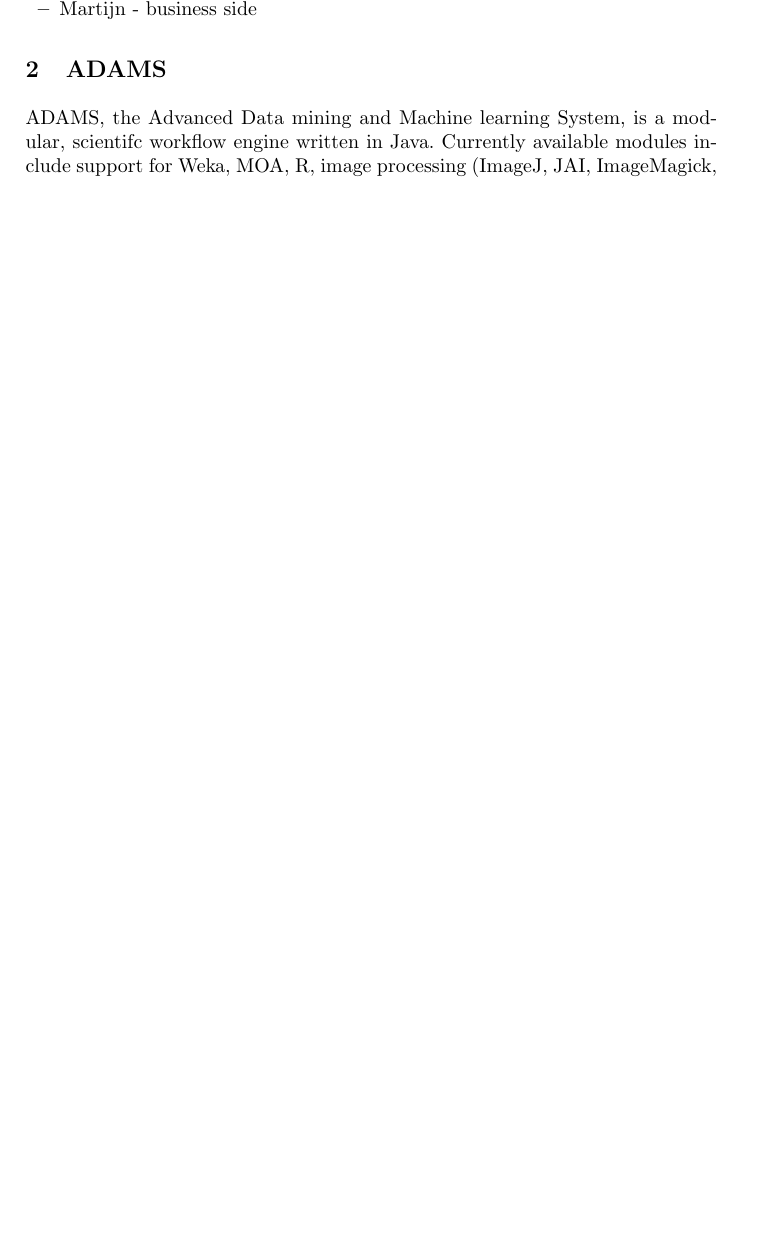
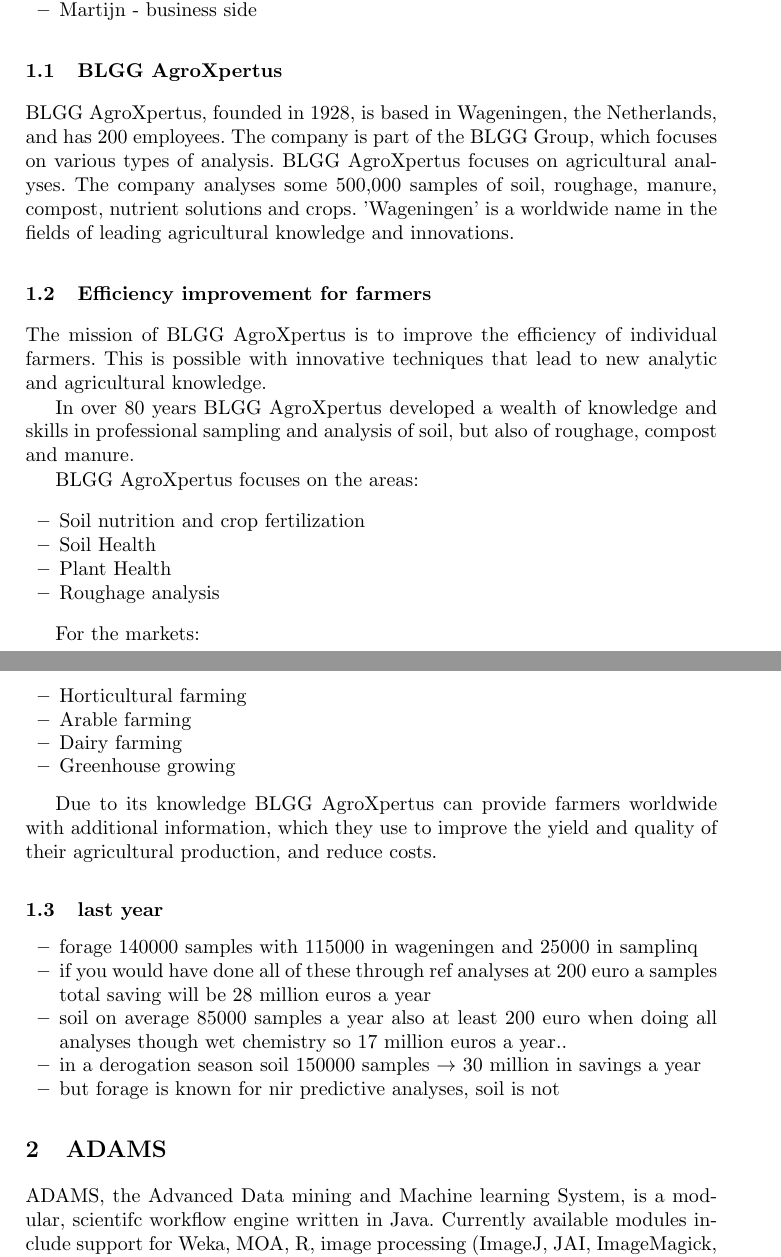
Before and after one commit to fracpete/aiai2014, a LaTeX paper (aiai2014.tex): part of page 1 of 4 before the commit and two parts of pages 1 and 2 of 5 after it, the two joined at a grey line, cut so that both start at the same text, the shorter picture padded with empty space. Compiled offline with pdfLaTeX.

Commit message:
added Martijn's input

```diff
--- a/aiai2014.tex
+++ b/aiai2014.tex
@@ -45,6 +45,47 @@
     http://scholar.google.com/scholar?oi=bibs\&hl=en\&cites=2774690908240883628
   \item Martijn - business side
 \end{itemize}
+
+\subsection{BLGG AgroXpertus}
+
+BLGG AgroXpertus, founded in 1928, is based in Wageningen, the Netherlands, and has 200 employees. The company is part of the BLGG Group, which focuses on various types of analysis. BLGG AgroXpertus focuses on agricultural analyses. The company analyses some 500,000 samples of soil, roughage, manure, compost, nutrient solutions and crops.
+'Wageningen' is a worldwide name in the fields of leading agricultural knowledge and innovations.
+
+\subsection{Efficiency improvement for farmers}
+
+The mission of BLGG AgroXpertus is to improve the efficiency of individual farmers. This is possible with innovative techniques that lead to new analytic and agricultural knowledge.
+
+In over 80 years BLGG AgroXpertus developed a wealth of knowledge and skills in professional sampling and analysis of soil, but also of roughage, compost and manure.
+
+BLGG AgroXpertus focuses on the areas:
+\begin{itemize}
+  \item Soil nutrition and crop fertilization
+  \item Soil Health
+  \item Plant Health
+  \item Roughage analysis
+\end{itemize}
+
+For the markets:
+\begin{itemize}
+  \item Horticultural farming
+  \item Arable farming
+  \item Dairy farming
+  \item Greenhouse growing
+\end{itemize}
+
+Due to its knowledge BLGG AgroXpertus can provide farmers worldwide with additional information, which they use to improve the yield and quality of their agricultural production, and reduce costs.
+
+
+\subsection{last year}
+
+\begin{itemize}
+  \item forage 140000 samples with 115000 in wageningen and 25000 in samplinq
+  \item if you would have done all of these through ref analyses at 200 euro a samples total saving will be 28 million euros a year
+  \item soil  on average 85000 samples a year also at least 200 euro when doing all analyses though wet chemistry so 17 million euros a year..
+  \item in a derogation season soil 150000 samples $\rightarrow$ 30 million in savings a year
+  \item but forage is known for nir  predictive analyses, soil is not
+\end{itemize}
+
 
 %%%%%%%%%
 % ADAMS %
```
Also changed, not shown: aiai2014.pdf, aiai2014.tex (6 more changed lines).
